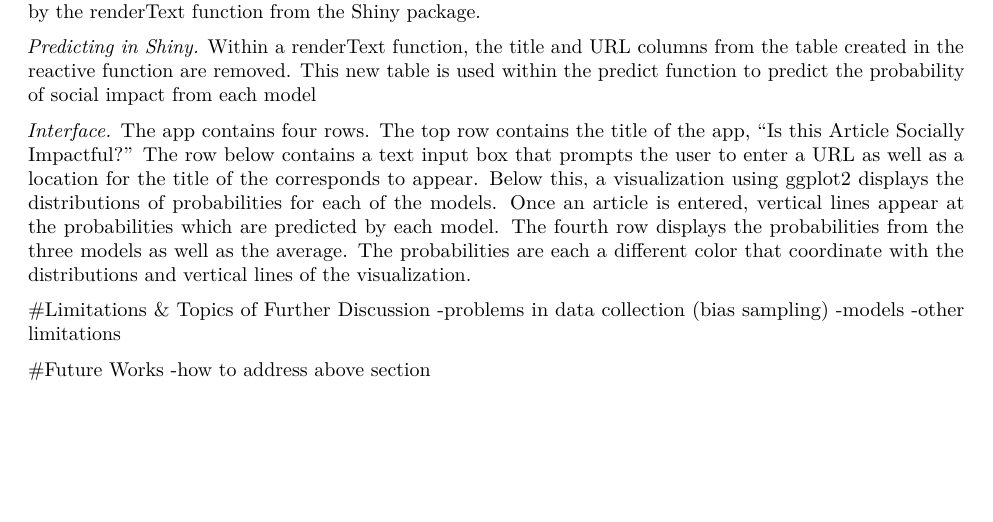
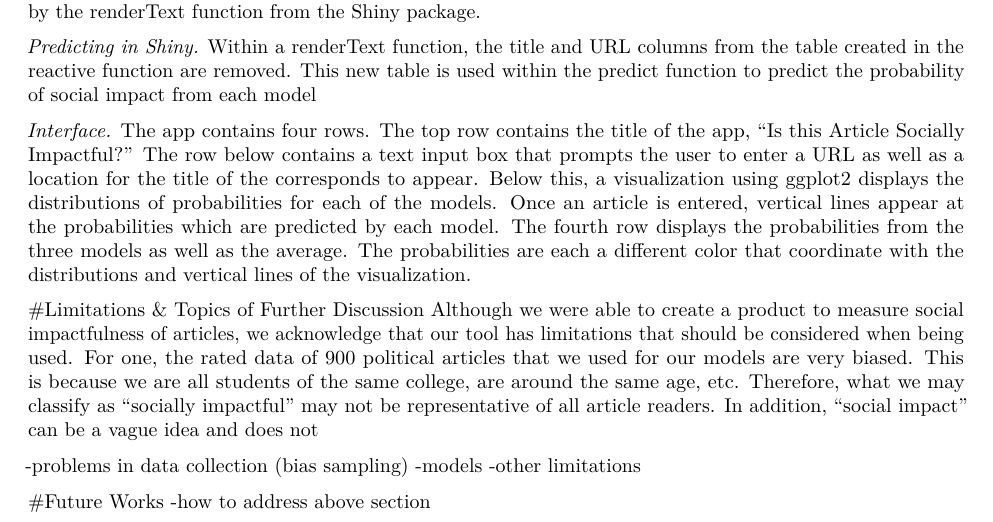
Before and after one commit to ZainabAq/social-impact-news, an R Markdown document (Classifier for Socially Impactful Articles/Classifier for Socially Impactful Articles.Rmd): part of page 4 of 4 before the commit and part of page 4 of 5 after it, cut so that both start at the same text, the shorter picture padded with empty space. Rendered offline with R 4.5, knitr and Pandoc, then LaTeX, with nearby package versions; drawn as R Markdown's standard PDF in place of the format the file asks for.

Commit message:
limitations add

```diff
--- a/Classifier for Socially Impactful Articles/Classifier for Socially Impactful Articles.Rmd
+++ b/Classifier for Socially Impactful Articles/Classifier for Socially Impactful Articles.Rmd
@@ -127,6 +127,8 @@ _Interface._
 The app contains four rows. The top row contains the title of the app, “Is this Article Socially Impactful?” The row below contains a text input box that prompts the user to enter a URL as well as a location for the title of the corresponds to appear. Below this, a visualization using ggplot2 displays the distributions of probabilities for each of the models. Once an article is entered, vertical lines appear at the probabilities which are predicted by each model. The fourth row displays the probabilities from the three models as well as the average. The probabilities are each a different color that coordinate with the distributions and vertical lines of the visualization.
 
 #Limitations & Topics of Further Discussion
+Although we were able to create a product to measure social impactfulness of articles, we acknowledge that our tool has limitations that should be considered when being used. For one, the rated data of 900 political articles that we used for our models are very biased. This is because we are all students of the same college, are around the same age, etc. Therefore, what we may classify as "socially impactful" may not be representative of all article readers. In addition, "social impact" can be a vague idea and does not
+
 -problems in data collection (bias sampling)
 -models
 -other limitations
```
